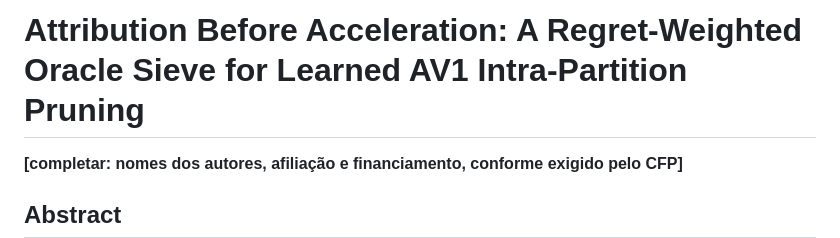
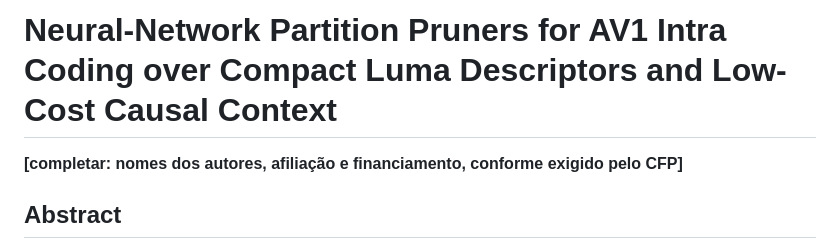
Before and after one commit to chiarorosa/docker-libaom, a Markdown page: results/thesis/PAPER_ICASSP_2027.md, the part around the change. Rendered like a GitHub page.

```diff
--- a/results/thesis/PAPER_ICASSP_2027.md
+++ b/results/thesis/PAPER_ICASSP_2027.md
@@ -1,4 +1,4 @@
-# Attribution Before Acceleration: A Regret-Weighted Oracle Sieve for Learned AV1 Intra-Partition Pruning
+# Neural-Network Partition Pruners for AV1 Intra Coding over Compact Luma Descriptors and Low-Cost Causal Context
 
 **[completar: nomes dos autores, afiliação e financiamento, conforme exigido pelo CFP]**
 
```
Also changed, not shown: results/thesis/PAPER_ISCAS_2027.md (+1 -1 lines), results/thesis/PAPER_LASCAS_2027.md (+1 -1 lines).
